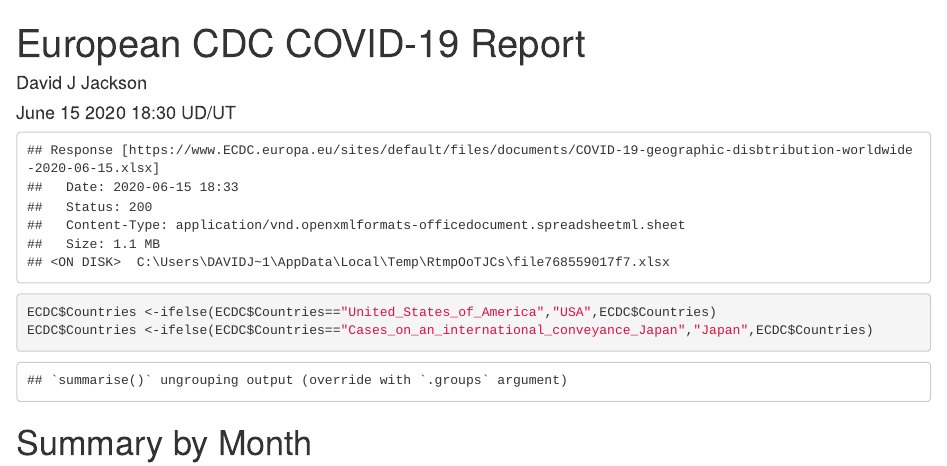
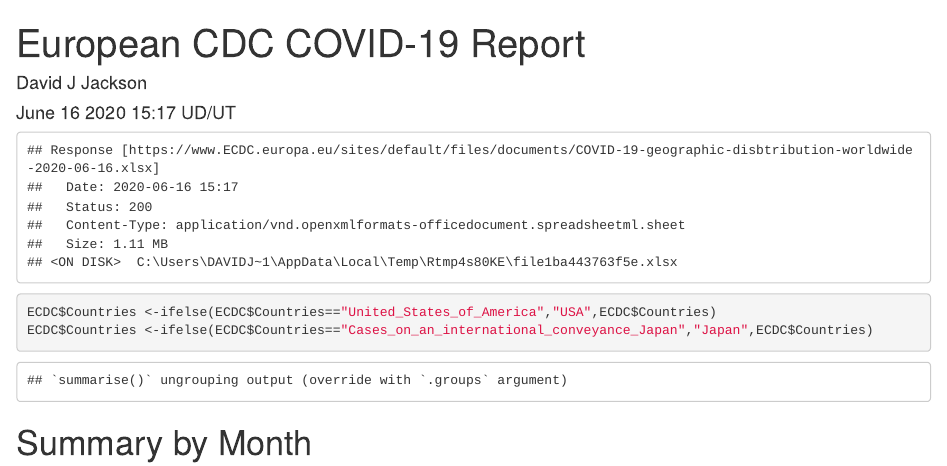
Before and after one commit to davidjayjackson/COVID-19-ECDC, an R Markdown document (ECDC-COVID.Rmd): the page in a window 1100 px wide, from its top. The pictures show the output file ECDC-COVID.html that the author committed with the source, opened offline; long lines of code are wrapped.

Commit message:
Updated June 16, 2020

```diff
--- a/ECDC-COVID.Rmd
+++ b/ECDC-COVID.Rmd
@@ -1,7 +1,7 @@
 ---
 title: ' European CDC COVID-19 Report'
 author: "David J Jackson"
-date: "June  15 2020 18:30 UD/UT"
+date: "June  16 2020 15:17 UD/UT"
 output: html_document
 ---
 
```
Also changed, not shown: ECDC-COVID.html.
